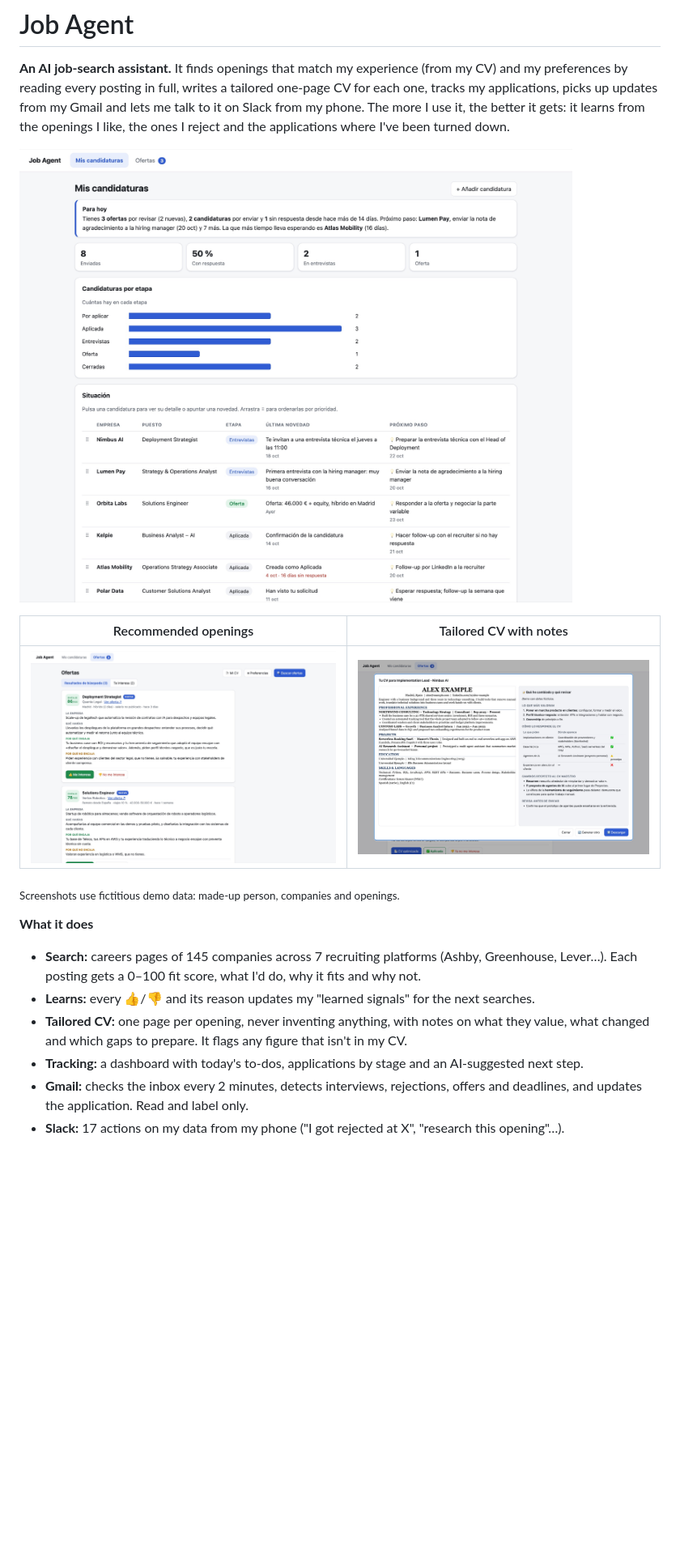
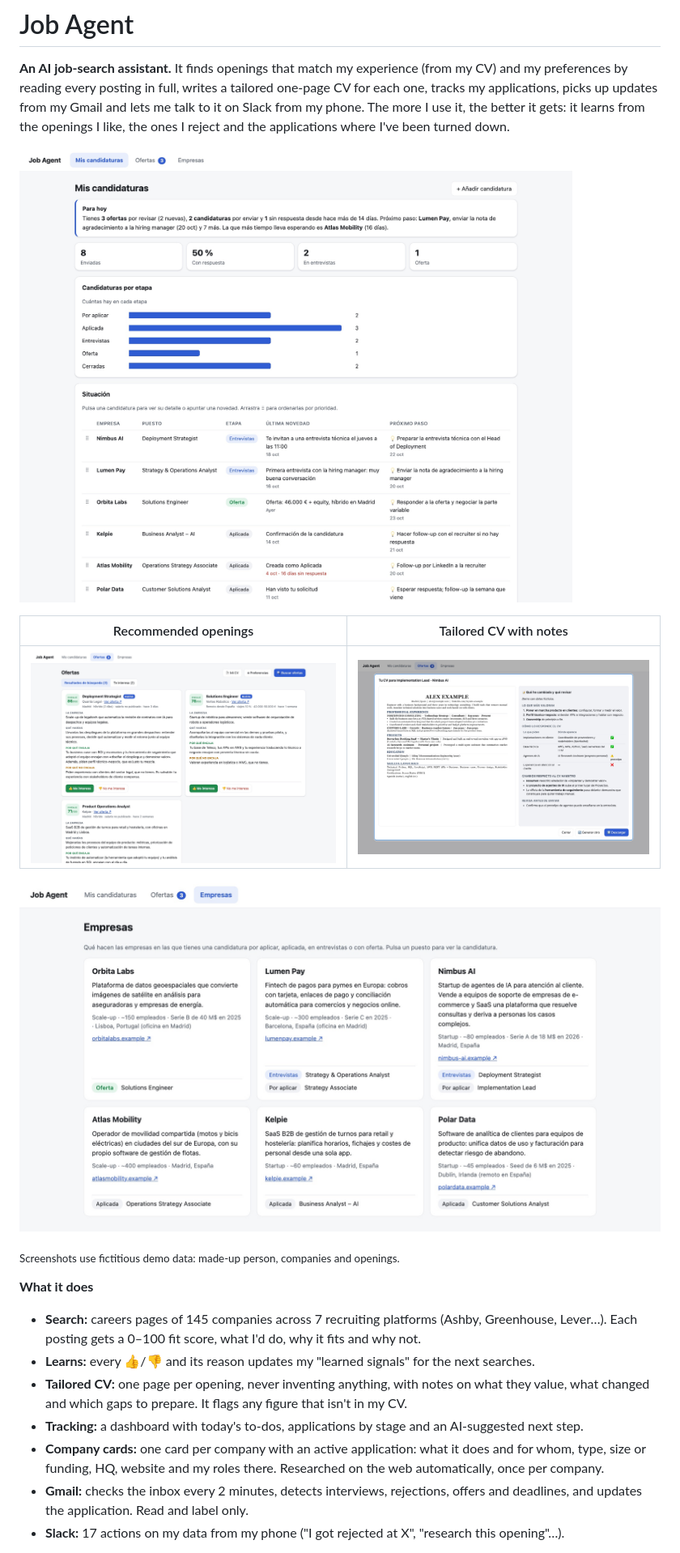
Before and after one commit to enriquetagersol/job-agent, a Markdown page: README.md, the part around one of its changes. Shown at 81% size. Rendered like a GitHub page; pictures changed too: docs/ja-cv.jpg, docs/ja-dashboard.jpg, docs/ja-empresas.jpg (added); blank space fills up the shorter version.

```diff
--- a/README.md
+++ b/README.md
@@ -12,6 +12,8 @@ I've been turned down.
 |---|---|
 | ![Openings with fit score and analysis](docs/ja-ofertas.jpg) | ![Tailored CV preview with notes](docs/ja-cv.jpg) |
 
+![Company cards for every active application](docs/ja-empresas.jpg)
+
 <sub>Screenshots use fictitious demo data: made-up person, companies and openings.</sub>
 
 **What it does**
@@ -21,6 +23,8 @@ I've been turned down.
 - **Tailored CV:** one page per opening, never inventing anything, with notes on what they value, what
   changed and which gaps to prepare. It flags any figure that isn't in my CV.
 - **Tracking:** a dashboard with today's to-dos, applications by stage and an AI-suggested next step.
+- **Company cards:** one card per company with an active application: what it does and for whom, type,
+  size or funding, HQ, website and my roles there. Researched on the web automatically, once per company.
 - **Gmail:** checks the inbox every 2 minutes, detects interviews, rejections, offers and deadlines, and
   updates the application. Read and label only.
 - **Slack:** 17 actions on my data from my phone ("I got rejected at X", "research this opening"…).
```
Also changed, not shown: other parts of README.md (+6 -2 lines).
